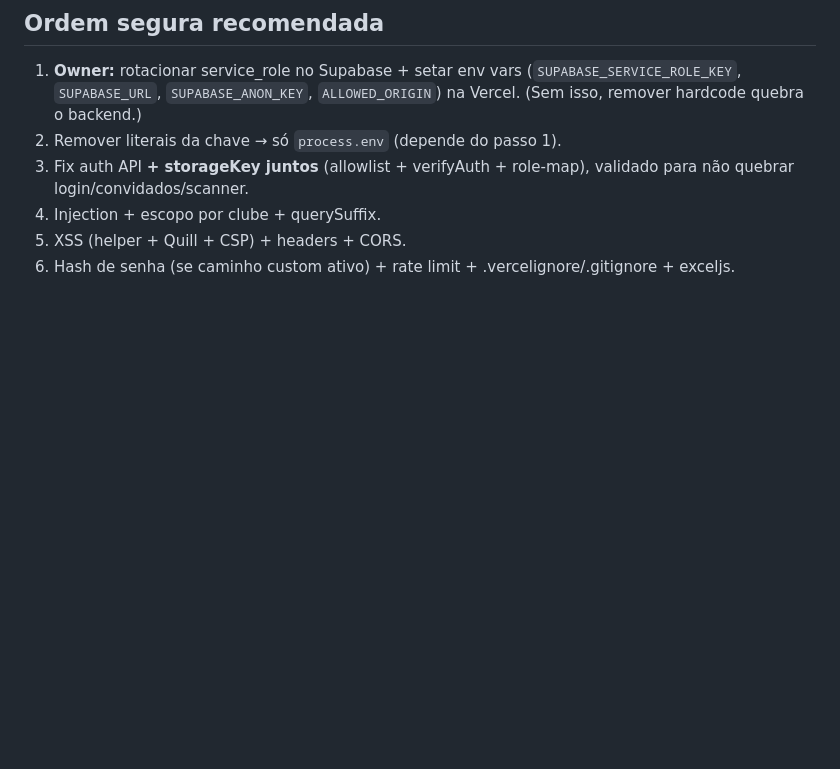
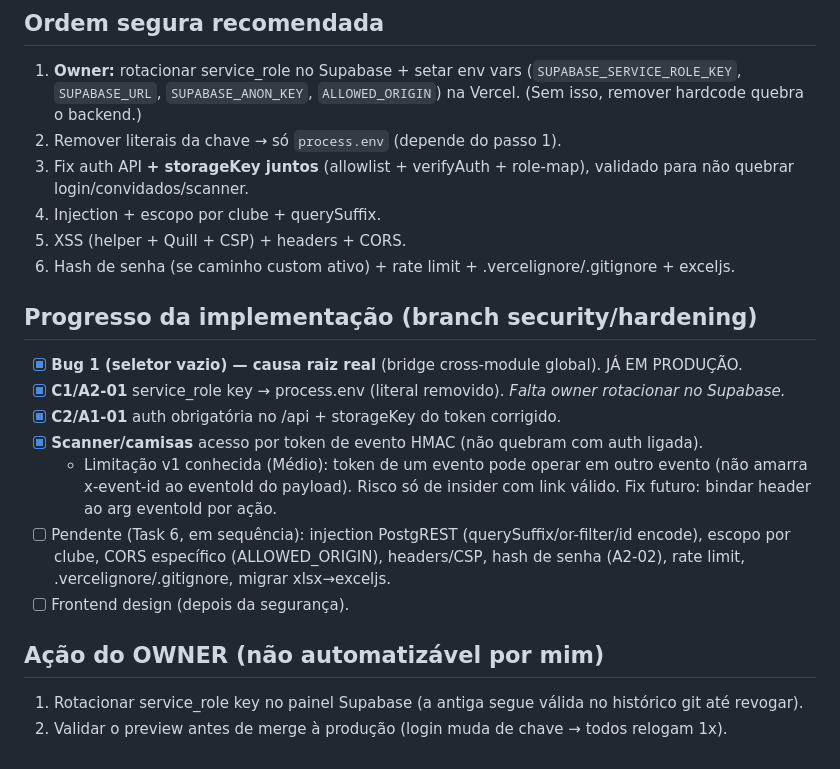
Before and after one commit to Pfurlann/leo-portal-vercel, a Markdown page: docs/security-audit/RESUMO-CONSOLIDADO.md, the part around the change. Drawn GitHub-style; blank space fills up the shorter version.

Commit message:
docs: progresso e limitação v1 do token de evento
Co-Authored-By: Claude Fable 5 <noreply@anthropic.com>

```diff
--- a/docs/security-audit/RESUMO-CONSOLIDADO.md
+++ b/docs/security-audit/RESUMO-CONSOLIDADO.md
@@ -44,3 +44,16 @@ Erros vazam schema (A2-12), endpoints sem escopo (A2-08/13/17), LockService no-o
 4. Injection + escopo por clube + querySuffix.
 5. XSS (helper + Quill + CSP) + headers + CORS.
 6. Hash de senha (se caminho custom ativo) + rate limit + .vercelignore/.gitignore + exceljs.
+
+## Progresso da implementação (branch security/hardening)
+- [x] **Bug 1 (seletor vazio) — causa raiz real** (bridge cross-module global). JÁ EM PRODUÇÃO.
+- [x] **C1/A2-01** service_role key → process.env (literal removido). *Falta owner rotacionar no Supabase.*
+- [x] **C2/A1-01** auth obrigatória no /api + storageKey do token corrigido.
+- [x] **Scanner/camisas** acesso por token de evento HMAC (não quebram com auth ligada).
+  - Limitação v1 conhecida (Médio): token de um evento pode operar em outro evento (não amarra x-event-id ao eventoId do payload). Risco só de insider com link válido. Fix futuro: bindar header ao arg eventoId por ação.
+- [ ] Pendente (Task 6, em sequência): injection PostgREST (querySuffix/or-filter/id encode), escopo por clube, CORS específico (ALLOWED_ORIGIN), headers/CSP, hash de senha (A2-02), rate limit, .vercelignore/.gitignore, migrar xlsx→exceljs.
+- [ ] Frontend design (depois da segurança).
+
+## Ação do OWNER (não automatizável por mim)
+1. Rotacionar service_role key no painel Supabase (a antiga segue válida no histórico git até revogar).
+2. Validar o preview antes de merge à produção (login muda de chave → todos relogam 1x).
```
